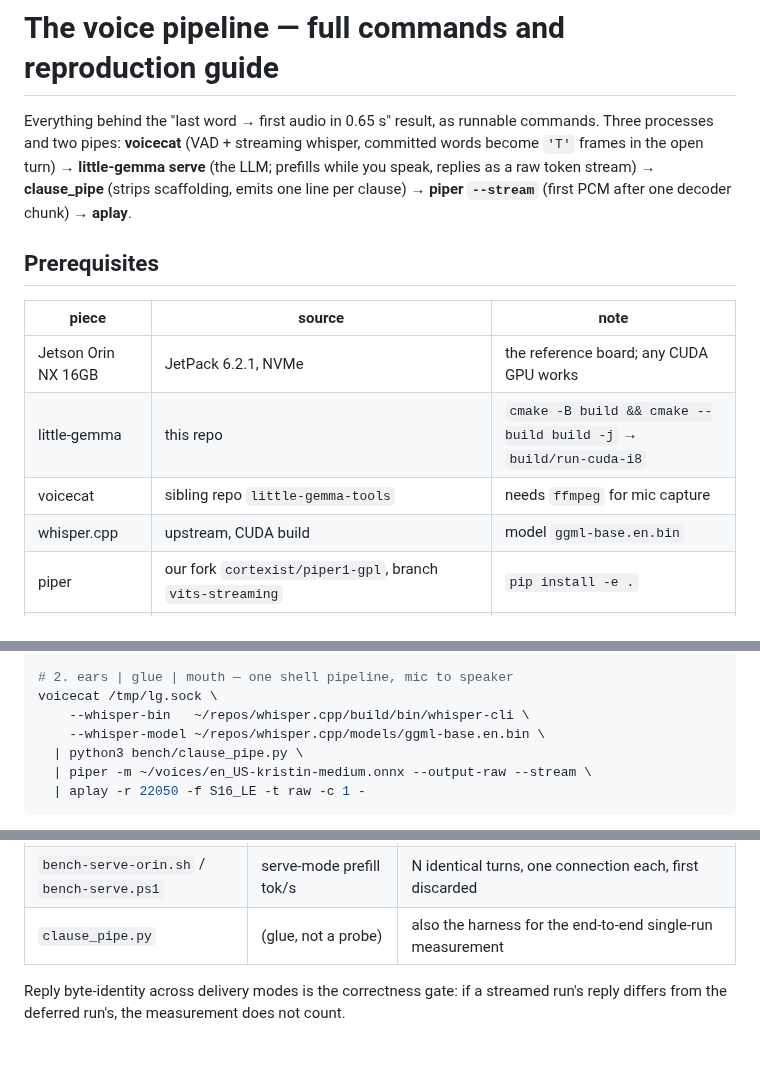
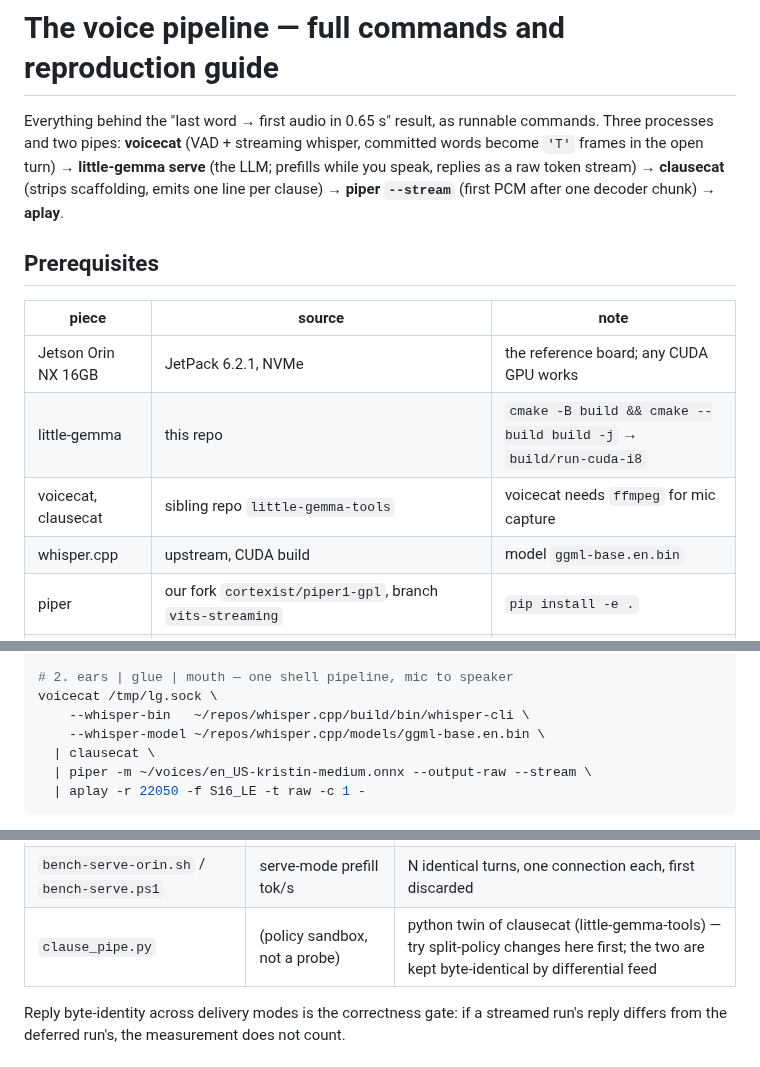
Before and after one commit to cortexist/little-gemma, a Markdown page: docs/voice-pipeline.md, 3 parts joined by grey strips. Drawn GitHub-style.

Commit message:
doc: pipeline speaks through clausecat (tools a04a5be); clause_pipe.py stays as the policy sandbox
Co-Authored-By: Claude Fable 5 <noreply@anthropic.com>
Claude-Session: https://claude.ai/code/session_01KSRK57bnPRQZGrzXubazXv

````diff
--- a/docs/voice-pipeline.md
+++ b/docs/voice-pipeline.md
@@ -4,7 +4,7 @@ Everything behind the "last word → first audio in 0.65 s" result, as
 runnable commands. Three processes and two pipes: **voicecat** (VAD +
 streaming whisper, committed words become `'T'` frames in the open turn)
 → **little-gemma serve** (the LLM; prefills while you speak, replies as
-a raw token stream) → **clause_pipe** (strips scaffolding, emits one
+a raw token stream) → **clausecat** (strips scaffolding, emits one
 line per clause) → **piper `--stream`** (first PCM after one decoder
 chunk) → **aplay**.
 
@@ -14,7 +14,7 @@ chunk) → **aplay**.
 |---|---|---|
 | Jetson Orin NX 16GB | JetPack 6.2.1, NVMe | the reference board; any CUDA GPU works |
 | little-gemma | this repo | `cmake -B build && cmake --build build -j` → `build/run-cuda-i8` |
-| voicecat | sibling repo `little-gemma-tools` | needs `ffmpeg` for mic capture |
+| voicecat, clausecat | sibling repo `little-gemma-tools` | voicecat needs `ffmpeg` for mic capture |
 | whisper.cpp | upstream, CUDA build | model `ggml-base.en.bin` |
 | piper | our fork `cortexist/piper1-gpl`, branch `vits-streaming` | `pip install -e .` |
 | LLM weights | `gemma-4-E2B-it-qat-UD-Q4_K_XL.gguf` — Unsloth's GGUF of Google's QAT release [TODO: pin HF link] | 12B/E4B: `Q4_K_M` ggufs |
@@ -41,7 +41,7 @@ python3 -m piper.split ~/voices/en_US-kristin-medium.onnx
 voicecat /tmp/lg.sock \
     --whisper-bin   ~/repos/whisper.cpp/build/bin/whisper-cli \
     --whisper-model ~/repos/whisper.cpp/models/ggml-base.en.bin \
-  | python3 bench/clause_pipe.py \
+  | clausecat \
   | piper -m ~/voices/en_US-kristin-medium.onnx --output-raw --stream \
   | aplay -r 22050 -f S16_LE -t raw -c 1 -
 ```
@@ -82,7 +82,7 @@ jetson_clocks --restore f`), llama.cpp ratios only from same-day pairs.
 | `tts_time.py` / `tts_stream_time.py` | TTS first byte, stock vs streaming | persistent service, clocked through the pipe (in-process clocks omit espeak) |
 | `piper_mem.py` / `mempeak.sh` | peak memory, the Jetson way | smaps_rollup Anonymous + nvmap — never VmHWM/MemAvailable |
 | `bench-serve-orin.sh` / `bench-serve.ps1` | serve-mode prefill tok/s | N identical turns, one connection each, first discarded |
-| `clause_pipe.py` | (glue, not a probe) | also the harness for the end-to-end single-run measurement |
+| `clause_pipe.py` | (policy sandbox, not a probe) | python twin of clausecat (little-gemma-tools) — try split-policy changes here first; the two are kept byte-identical by differential feed |
 
 Reply byte-identity across delivery modes is the correctness gate: if a
 streamed run's reply differs from the deferred run's, the measurement
````
